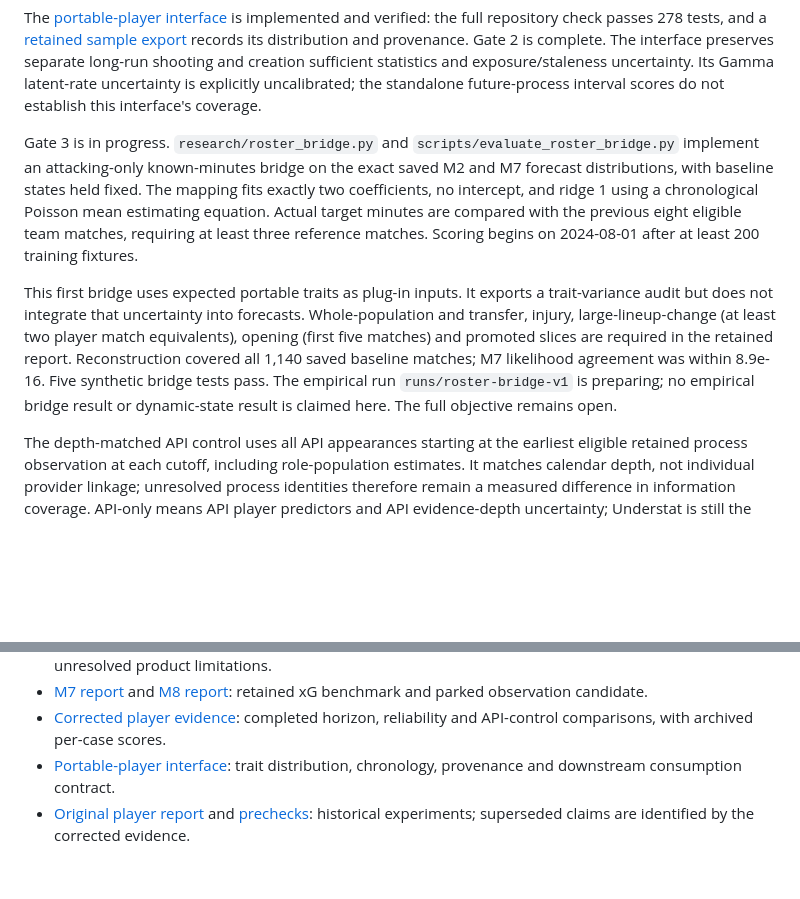
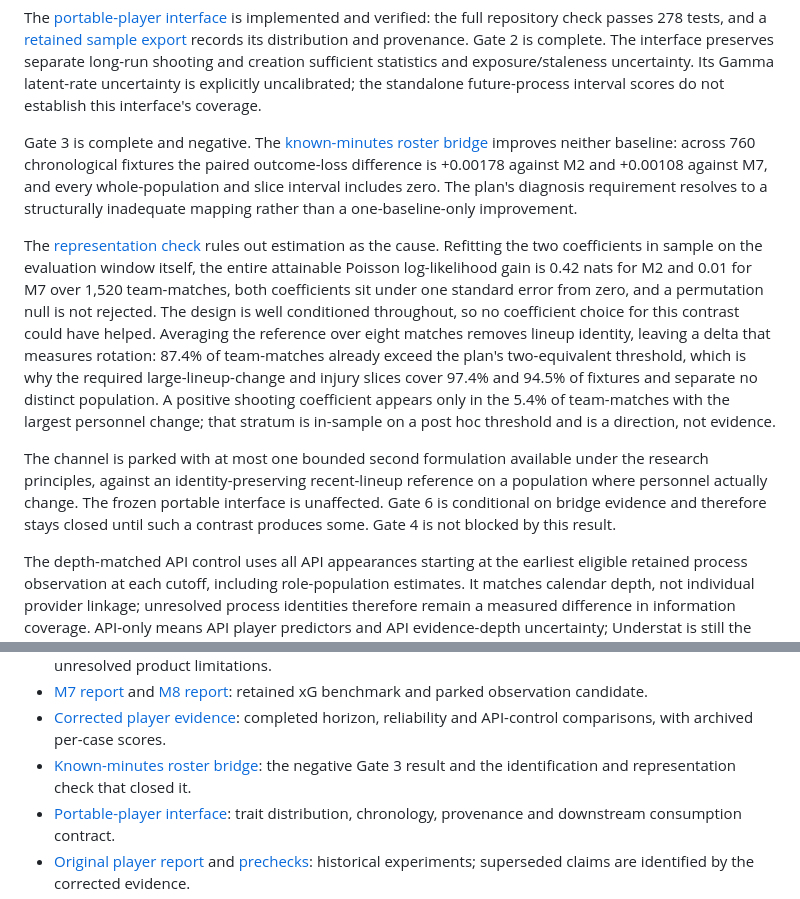
Before and after one commit to jcblsn/epl-forecast, a Markdown page: docs/architecture_next_phase.md, 2 parts joined by grey strips. GitHub-like rendering; blank space fills up the shorter version.

Commit message:
Close gate 3 with the negative bridge result

```diff
--- a/docs/architecture_next_phase.md
+++ b/docs/architecture_next_phase.md
@@ -89,23 +89,32 @@ exposure/staleness uncertainty. Its Gamma latent-rate uncertainty is explicitly
 uncalibrated; the standalone future-process interval scores do not establish this
 interface's coverage.
 
-Gate 3 is in progress. `research/roster_bridge.py` and
-`scripts/evaluate_roster_bridge.py` implement an attacking-only known-minutes
-bridge on the exact saved M2 and M7 forecast distributions, with baseline states
-held fixed. The mapping fits exactly two coefficients, no intercept, and ridge 1
-using a chronological Poisson mean estimating equation. Actual target minutes
-are compared with the previous eight eligible team matches, requiring at least
-three reference matches. Scoring begins on 2024-08-01 after at least 200 training
-fixtures.
+Gate 3 is complete and negative. The
+[known-minutes roster bridge](experiments/roster_bridge.md) improves neither
+baseline: across 760 chronological fixtures the paired outcome-loss difference is
++0.00178 against M2 and +0.00108 against M7, and every whole-population and slice
+interval includes zero. The plan's diagnosis requirement resolves to a
+structurally inadequate mapping rather than a one-baseline-only improvement.
 
-This first bridge uses expected portable traits as plug-in inputs. It exports a
-trait-variance audit but does not integrate that uncertainty into forecasts.
-Whole-population and transfer, injury, large-lineup-change (at least two player
-match equivalents), opening (first five matches) and promoted slices are required
-in the retained report. Reconstruction covered all 1,140 saved baseline matches;
-M7 likelihood agreement was within 8.9e-16. Five synthetic bridge tests pass.
-The empirical run `runs/roster-bridge-v1` is preparing; no empirical bridge result
-or dynamic-state result is claimed here. The full objective remains open.
+The [representation check](experiments/roster_bridge/representation_audit.json)
+rules out estimation as the cause. Refitting the two coefficients in sample on
+the evaluation window itself, the entire attainable Poisson log-likelihood gain
+is 0.42 nats for M2 and 0.01 for M7 over 1,520 team-matches, both coefficients
+sit under one standard error from zero, and a permutation null is not rejected.
+The design is well conditioned throughout, so no coefficient choice for this
+contrast could have helped. Averaging the reference over eight matches removes
+lineup identity, leaving a delta that measures rotation: 87.4% of team-matches
+already exceed the plan's two-equivalent threshold, which is why the required
+large-lineup-change and injury slices cover 97.4% and 94.5% of fixtures and
+separate no distinct population. A positive shooting coefficient appears only in
+the 5.4% of team-matches with the largest personnel change; that stratum is
+in-sample on a post hoc threshold and is a direction, not evidence.
+
+The channel is parked with at most one bounded second formulation available under
+the research principles, against an identity-preserving recent-lineup reference
+on a population where personnel actually change. The frozen portable interface is
+unaffected. Gate 6 is conditional on bridge evidence and therefore stays closed
+until such a contrast produces some. Gate 4 is not blocked by this result.
 
 The depth-matched API control uses all API appearances starting at the earliest
 eligible retained process observation at each cutoff, including role-population
@@ -130,6 +139,8 @@ plans when their useful content is retained elsewhere; Git preserves their histo
   retained xG benchmark and parked observation candidate.
 - [Corrected player evidence](experiments/player_layer_corrections.md): completed
   horizon, reliability and API-control comparisons, with archived per-case scores.
+- [Known-minutes roster bridge](experiments/roster_bridge.md): the negative Gate 3
+  result and the identification and representation check that closed it.
 - [Portable-player interface](portable_player_interface.md): trait distribution,
   chronology, provenance and downstream consumption contract.
 - [Original player report](experiments/player_layer.md) and
```
